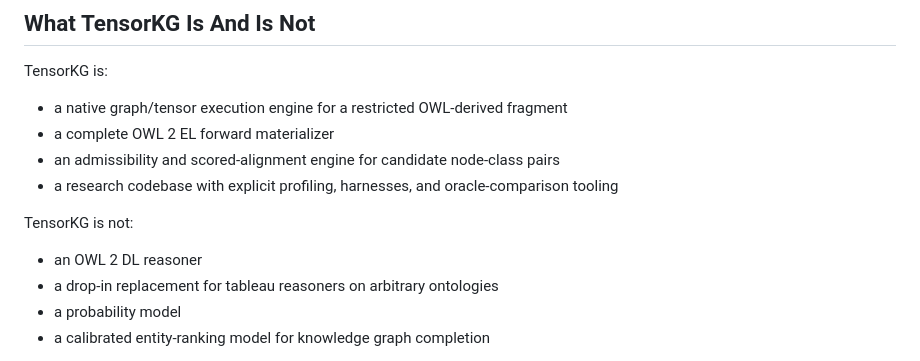
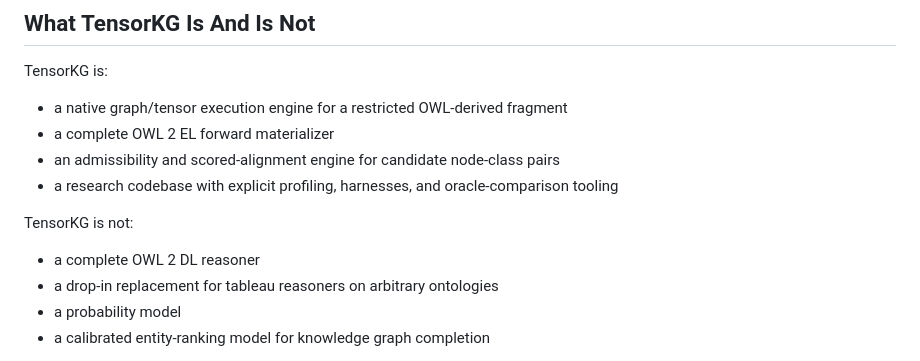
Before and after one commit to frankj-rpi/Scored-semantic-alignment-via-OWL-DL-semantics-on-the-GPU-, a Markdown page: README.md, the part around the change. Rendered like a GitHub page.

```diff
--- a/README.md
+++ b/README.md
@@ -33,7 +33,7 @@ TensorKG is:
 
 TensorKG is not:
 
-- an OWL 2 DL reasoner
+- a complete OWL 2 DL reasoner
 - a drop-in replacement for tableau reasoners on arbitrary ontologies
 - a probability model
 - a calibrated entity-ranking model for knowledge graph completion
```
